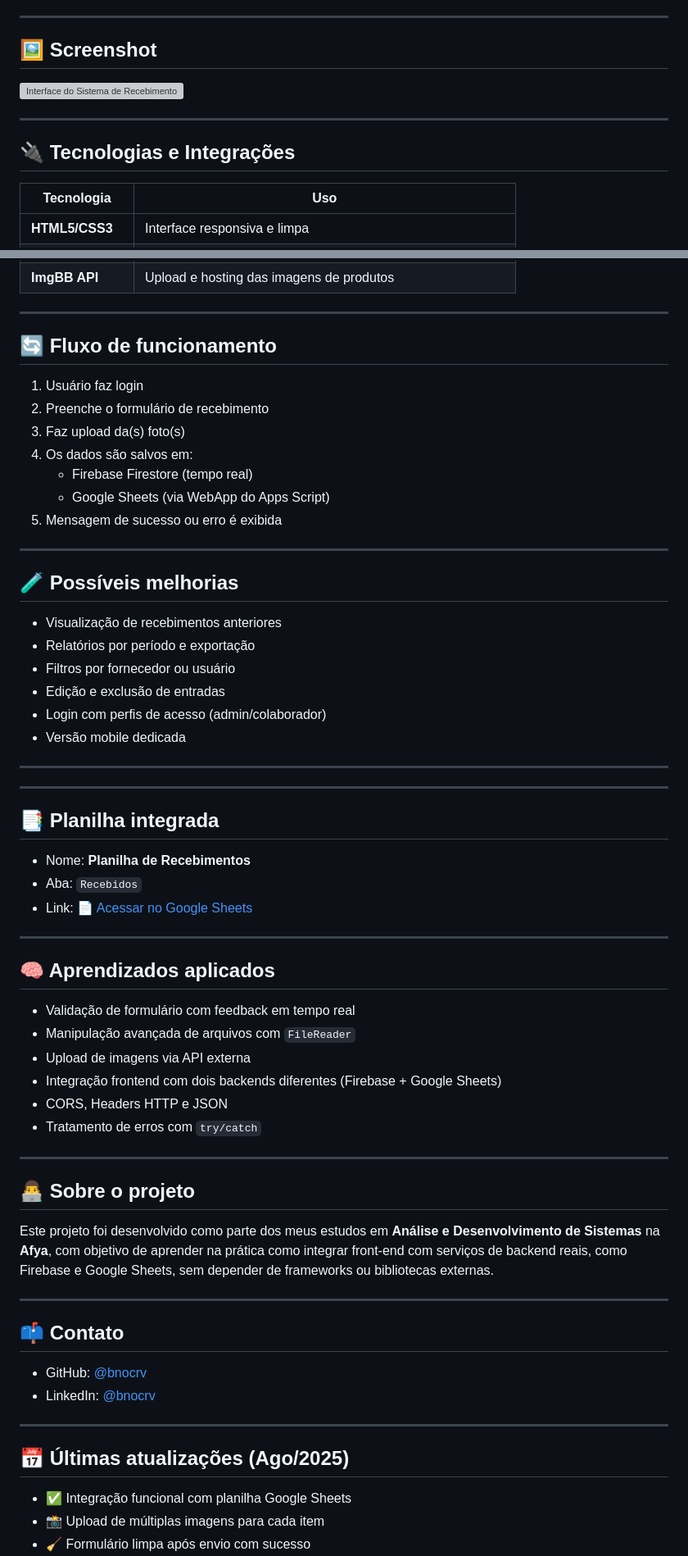
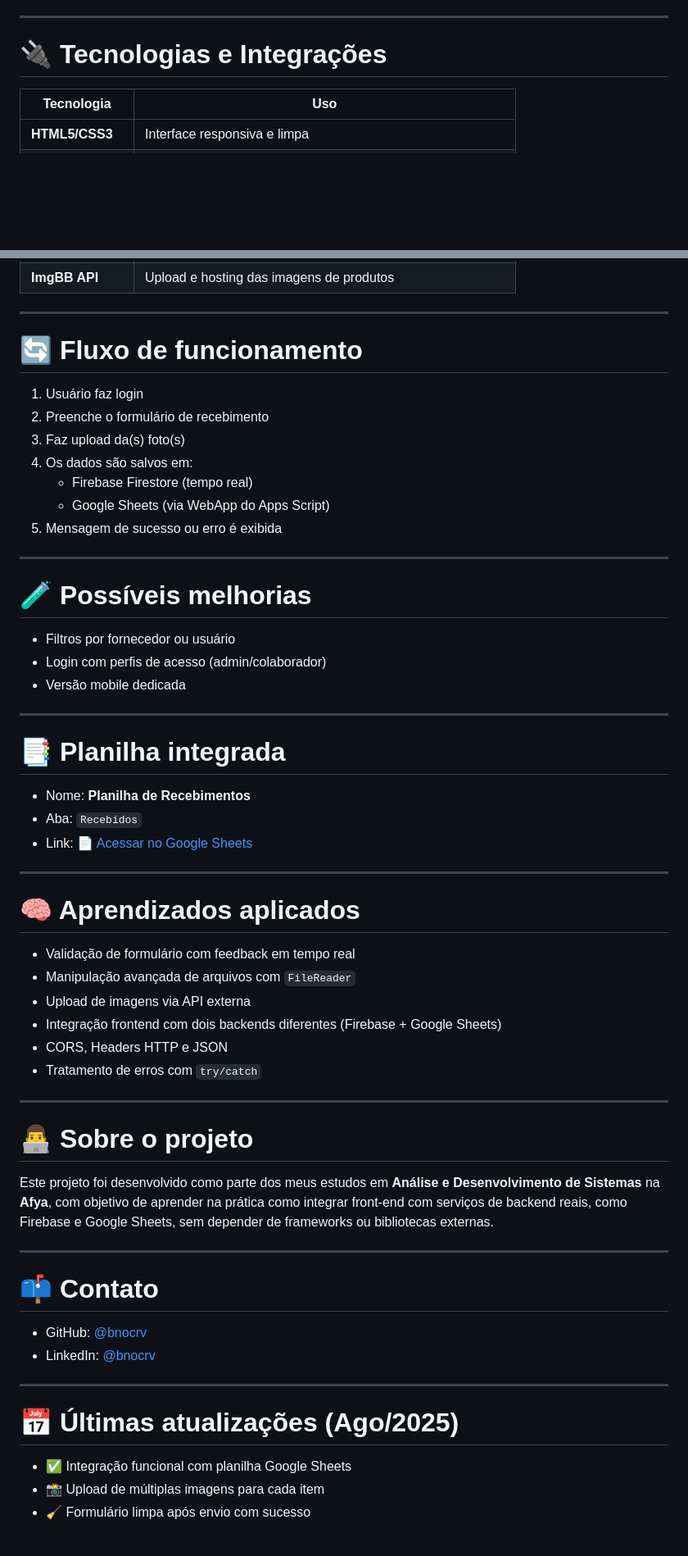
Before and after one commit to bnocrv/sistema-recebimento, a Markdown page: README.md, 2 parts joined by grey strips. Shown: that part at 82% size. GitHub-like rendering; blank space fills up the shorter version; grey boxes are pictures that could not be loaded.

```diff
--- a/README.md
+++ b/README.md
@@ -33,13 +33,7 @@ Este projeto foi desenvolvido com **HTML, CSS e JavaScript puro (Vanilla)**, uti
 
 ---
 
-## 🖼️ Screenshot
-
-<img src="screenshot.png" alt="Interface do Sistema de Recebimento" width="700"/>
-
----
-
-## 🔌 Tecnologias e Integrações
+# 🔌 Tecnologias e Integrações
 
 | Tecnologia       | Uso                                                        |
 |------------------|------------------------------------------------------------|
@@ -52,7 +46,7 @@ Este projeto foi desenvolvido com **HTML, CSS e JavaScript puro (Vanilla)**, uti
 
 ---
 
-## 🔄 Fluxo de funcionamento
+# 🔄 Fluxo de funcionamento
 
 1. Usuário faz login
 2. Preenche o formulário de recebimento
@@ -64,20 +58,15 @@ Este projeto foi desenvolvido com **HTML, CSS e JavaScript puro (Vanilla)**, uti
 
 ---
 
-## 🧪 Possíveis melhorias
+# 🧪 Possíveis melhorias
 
-- Visualização de recebimentos anteriores
-- Relatórios por período e exportação
 - Filtros por fornecedor ou usuário
-- Edição e exclusão de entradas
 - Login com perfis de acesso (admin/colaborador)
 - Versão mobile dedicada
 
 ---
 
----
-
-## 📑 Planilha integrada
+# 📑 Planilha integrada
 
 - Nome: **Planilha de Recebimentos**
 - Aba: `Recebidos`
@@ -85,7 +74,7 @@ Este projeto foi desenvolvido com **HTML, CSS e JavaScript puro (Vanilla)**, uti
 
 ---
 
-## 🧠 Aprendizados aplicados
+# 🧠 Aprendizados aplicados
 
 - Validação de formulário com feedback em tempo real
 - Manipulação avançada de arquivos com `FileReader`
@@ -96,20 +85,20 @@ Este projeto foi desenvolvido com **HTML, CSS e JavaScript puro (Vanilla)**, uti
 
 ---
 
-## 👨‍💻 Sobre o projeto
+# 👨‍💻 Sobre o projeto
 
 Este projeto foi desenvolvido como parte dos meus estudos em **Análise e Desenvolvimento de Sistemas** na **Afya**, com objetivo de aprender na prática como integrar front-end com serviços de backend reais, como Firebase e Google Sheets, sem depender de frameworks ou bibliotecas externas.
 
 ---
 
-## 📫 Contato
+# 📫 Contato
 
 - GitHub: [@bnocrv](https://github.com/bnocrv)
 - LinkedIn: [@bnocrv](https://linkedin.com/in/bnocrv)
 
 ---
 
-## 📅 Últimas atualizações (Ago/2025)
+# 📅 Últimas atualizações (Ago/2025)
 
 - ✅ Integração funcional com planilha Google Sheets
 - 📸 Upload de múltiplas imagens para cada item
```
Also changed, not shown: other parts of README.md (+2 -2 lines).
